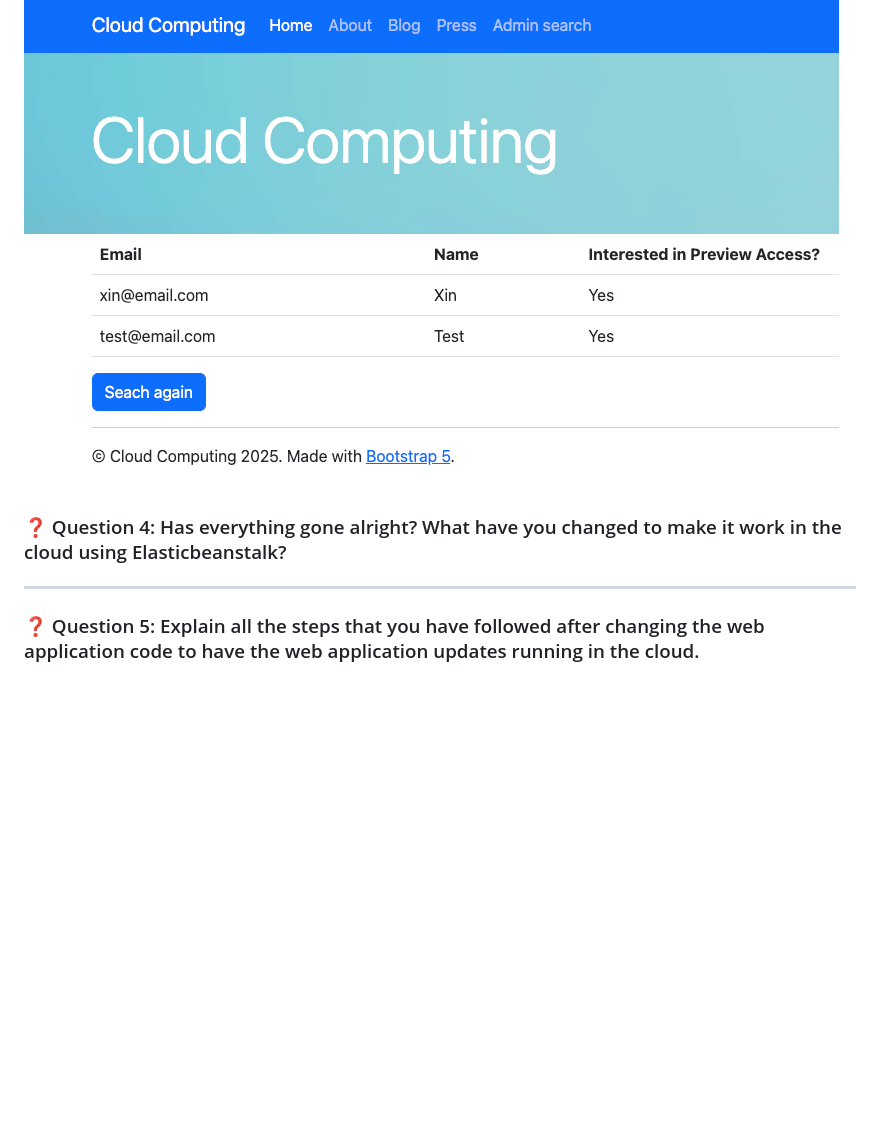
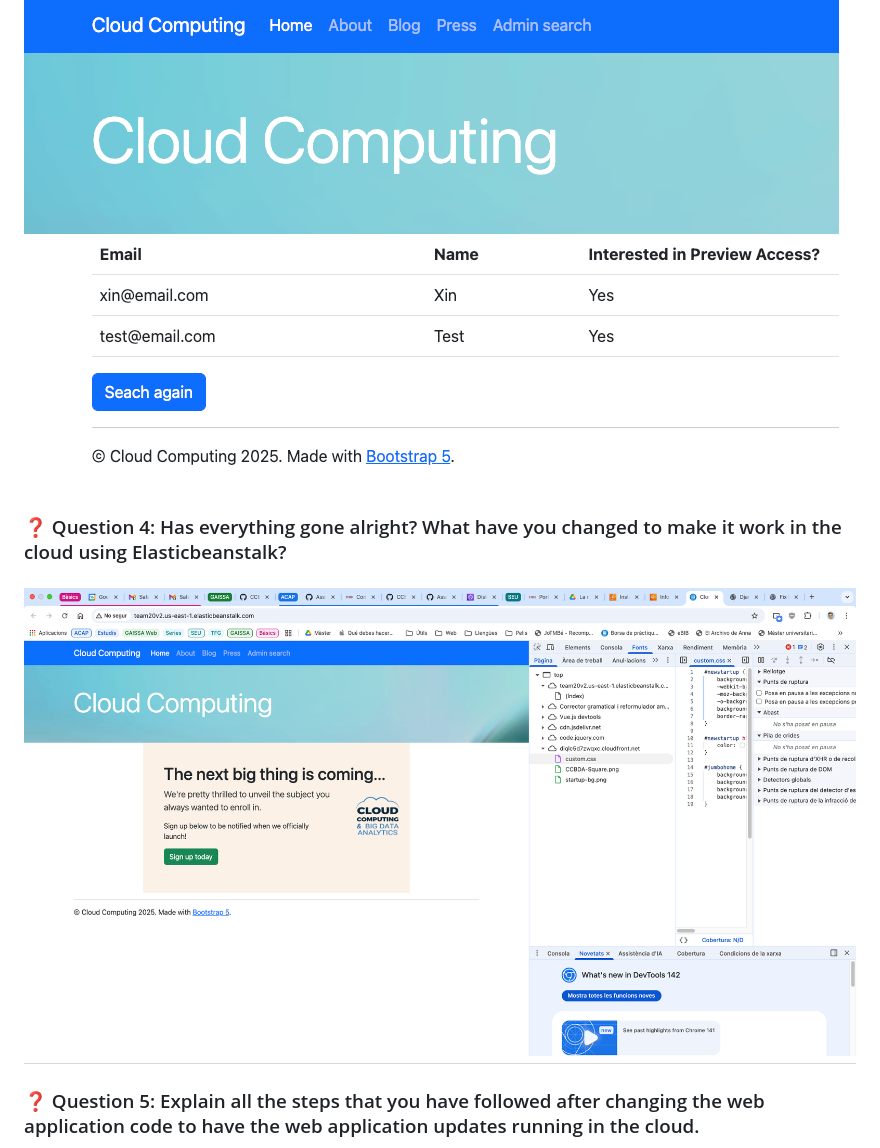
Before and after one commit to pol-33/ccbda-labs, a Markdown page: Readme.md, the part around the change printed below. GitHub-like rendering; pictures changed too: images/q4-working-cloud.png (added); blank space fills up the shorter version.

```diff
--- a/Readme.md
+++ b/Readme.md
@@ -36,10 +36,12 @@
 
 ## Task 6.3: Create a new option to retrieve the list of leads
 ![Admin Search](images/search.png)
+
 ### ❓ Question 4: Has everything gone alright? What have you changed to make it work in the cloud using Elasticbeanstalk?
 >
 >
 
+![Working in the Cloud](images/q4-working-cloud.png)
 ---
 
 ### ❓ Question 5: Explain all the steps that you have followed after changing the web application code to have the web application updates running in the cloud.
```
Also changed, not shown: other parts of Readme.md (+6 -6 lines), 2 other files.
